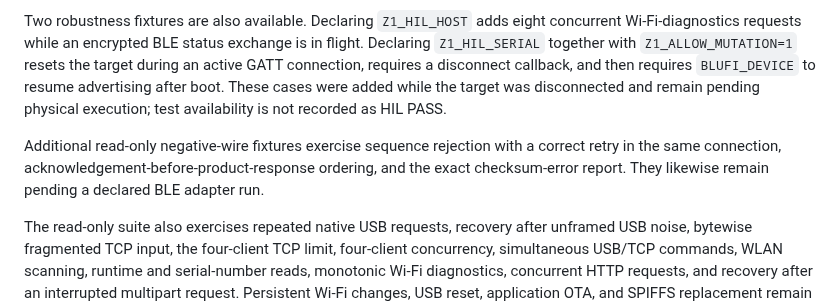
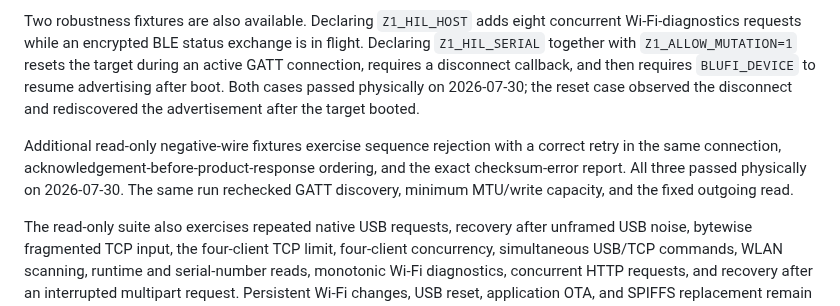
Before and after one commit to moinois/z1-esp32-firmware, a Markdown page: docs/hardware-testing.md, the part around the change. Rendered like a GitHub page.

Commit message:
docs: record BLUFI robustness HIL results

```diff
--- a/docs/hardware-testing.md
+++ b/docs/hardware-testing.md
@@ -87,14 +87,15 @@ Two robustness fixtures are also available. Declaring `Z1_HIL_HOST` adds eight
 concurrent Wi-Fi-diagnostics requests while an encrypted BLE status exchange is
 in flight. Declaring `Z1_HIL_SERIAL` together with `Z1_ALLOW_MUTATION=1` resets
 the target during an active GATT connection, requires a disconnect callback,
-and then requires `BLUFI_DEVICE` to resume advertising after boot. These cases
-were added while the target was disconnected and remain pending physical
-execution; test availability is not recorded as HIL PASS.
+and then requires `BLUFI_DEVICE` to resume advertising after boot. Both cases
+passed physically on 2026-07-30; the reset case observed the disconnect and
+rediscovered the advertisement after the target booted.
 
 Additional read-only negative-wire fixtures exercise sequence rejection with a
 correct retry in the same connection, acknowledgement-before-product-response
-ordering, and the exact checksum-error report. They likewise remain pending a
-declared BLE adapter run.
+ordering, and the exact checksum-error report. All three passed physically on
+2026-07-30. The same run rechecked GATT discovery, minimum MTU/write capacity,
+and the fixed outgoing read.
 
 The read-only suite also exercises repeated native USB requests, recovery after
 unframed USB noise, bytewise fragmented TCP input, the four-client TCP limit,
```
Also changed, not shown: docs/requirements.md (+3 -3 lines).
